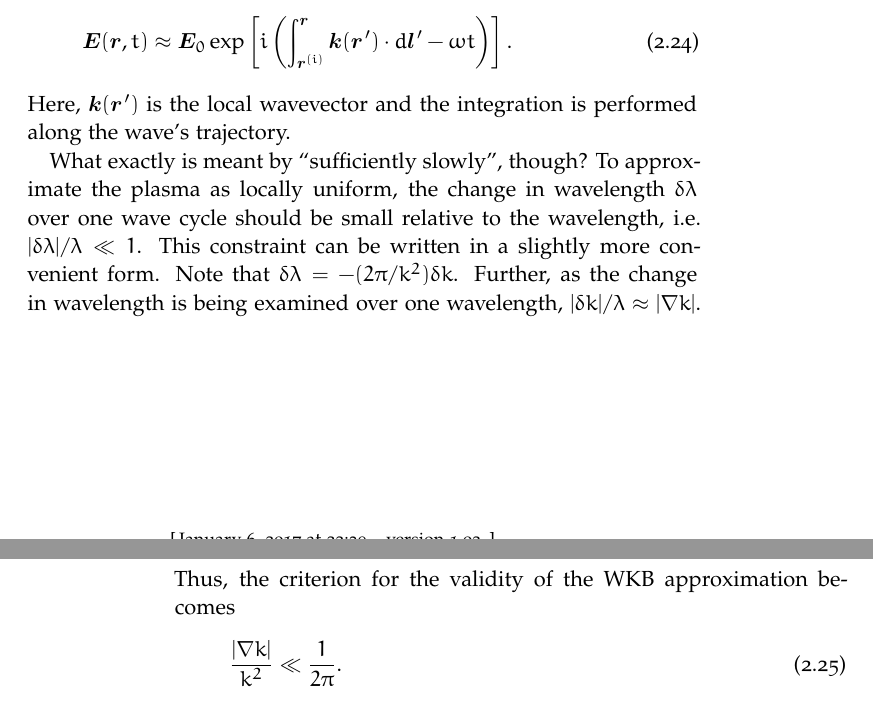
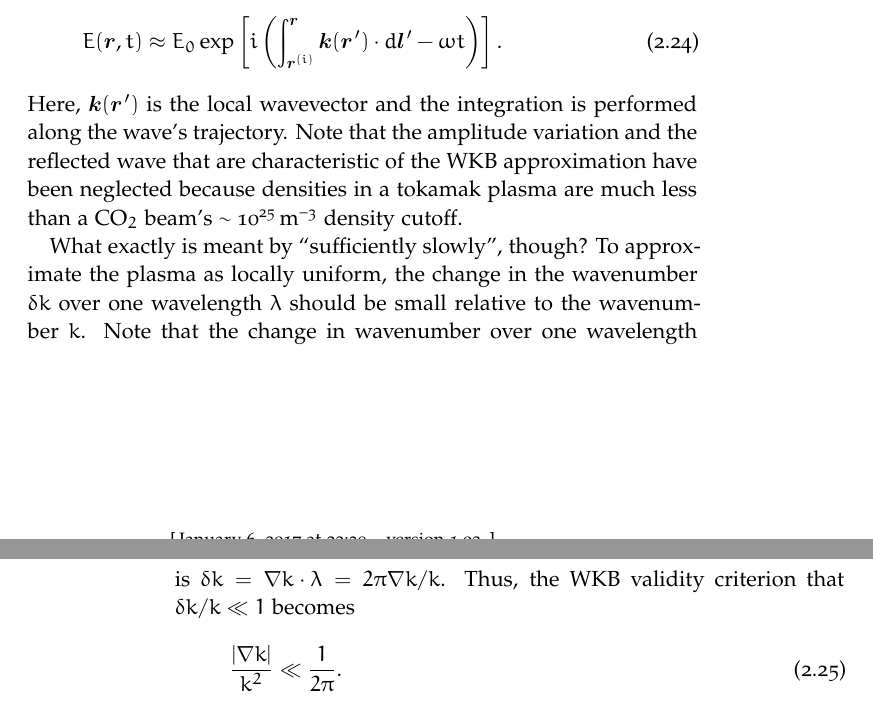
Before and after one commit to emd/thesis, a LaTeX thesis (thesis.tex, which reads Chapters/InterferometricMethods/InterferometricMethods.tex): two parts of pages 21 and 22 of 71, joined at a grey line, cut so that both start at the same text. Compiled offline with pdfLaTeX; a missing font is replaced by an installed copy or a similar font.

Commit message:
Modified WKB discussion

```diff
--- a/Chapters/InterferometricMethods/InterferometricMethods.tex
+++ b/Chapters/InterferometricMethods/InterferometricMethods.tex
@@ -372,9 +372,9 @@ the wave field can be ``stitched'' together
 as the wave propagates from initial position $\vect{r}^{(i)}$
 to position $\vect{r}$ via the WKB approximation~\cite[Ch.~8]{griffiths_QM}
 \begin{equation}
-  \vect{E}(\vect{r}, t)
+  E(\vect{r}, t)
   \approx
-  \vect{E}_0 \exp \left[i \left(%
+  E_0 \exp \left[i \left(%
     \int_{\vect{r}^{(i)}}^{\vect{r}} \vect{k}(\vect{r}') \cdot d\vect{l}'
     -
     \omega t
@@ -383,17 +383,19 @@ to position $\vect{r}$ via the WKB approximation~\cite[Ch.~8]{griffiths_QM}
 \end{equation}
 Here, $\vect{k}(\vect{r}')$ is the local wavevector and
 the integration is performed along the wave's trajectory.
+Note that the amplitude variation and the reflected wave
+that are characteristic of the WKB approximation
+have been neglected because densities in a tokamak plasma
+are much less than a CO$_2$ beam's
+$\sim \SI{e25}{\per\meter\cubed}$ density cutoff.
 
 What exactly is meant by ``sufficiently slowly'', though?
 To approximate the plasma as locally uniform,
-the change in wavelength $\delta \lambda$ over one wave cycle
-should be small relative to the wavelength,
-i.e.\ $|\delta \lambda| / \lambda \ll 1$.
-This constraint can be written in a slightly more convenient form.
-Note that $\delta \lambda = - (2 \pi / k^2) \delta k $.
-Further, as the change in wavelength is being examined over one wavelength,
-$|\delta k| / \lambda \approx |\nabla k|$.
-Thus, the criterion for the validity of the WKB approximation becomes
+the change in the wavenumber $\delta k$ over one wavelength $\lambda$
+should be small relative to the wavenumber $k$.
+Note that the change in wavenumber over one wavelength is
+$\delta k = \nabla k \cdot \lambda = 2 \pi \nabla k / k$.
+Thus, the WKB validity criterion that $\delta k / k \ll 1$ becomes
 \begin{equation}
   \frac{|\nabla k|}{k^2} \ll \frac{1}{2 \pi}.
   \label{eq:InterferometricMethods:WKB_validity}
```
